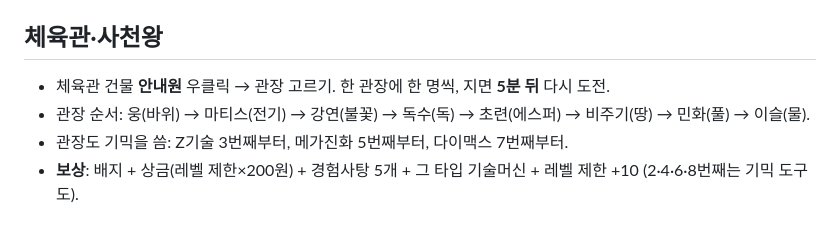
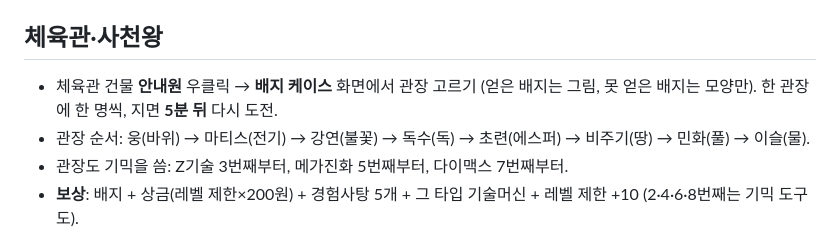
Before and after one commit to leonwater/cobblemon-server, a Markdown page: docs/서버안내.md, the part around the change. GitHub-like rendering.

```diff
--- a/docs/서버안내.md
+++ b/docs/서버안내.md
@@ -54,7 +54,7 @@
 - `/광장` 또는 G 메뉴 워프 "야생"으로 언제든 돌아옴.
 
 ## 체육관·사천왕
-- 체육관 건물 **안내원** 우클릭 → 관장 고르기. 한 관장에 한 명씩, 지면 **5분 뒤** 다시 도전.
+- 체육관 건물 **안내원** 우클릭 → **배지 케이스** 화면에서 관장 고르기 (얻은 배지는 그림, 못 얻은 배지는 모양만). 한 관장에 한 명씩, 지면 **5분 뒤** 다시 도전.
 - 관장 순서: 웅(바위) → 마티스(전기) → 강연(불꽃) → 독수(독) → 초련(에스퍼) → 비주기(땅) → 민화(풀) → 이슬(물).
 - 관장도 기믹을 씀: Z기술 3번째부터, 메가진화 5번째부터, 다이맥스 7번째부터.
 - **보상**: 배지 + 상금(레벨 제한×200원) + 경험사탕 5개 + 그 타입 기술머신 + 레벨 제한 +10 (2·4·6·8번째는 기믹 도구도).
```
Also changed, not shown: docs/UI정리.md (+6 -3 lines), docs/ui/07_gym.jpg, 14 other files.
